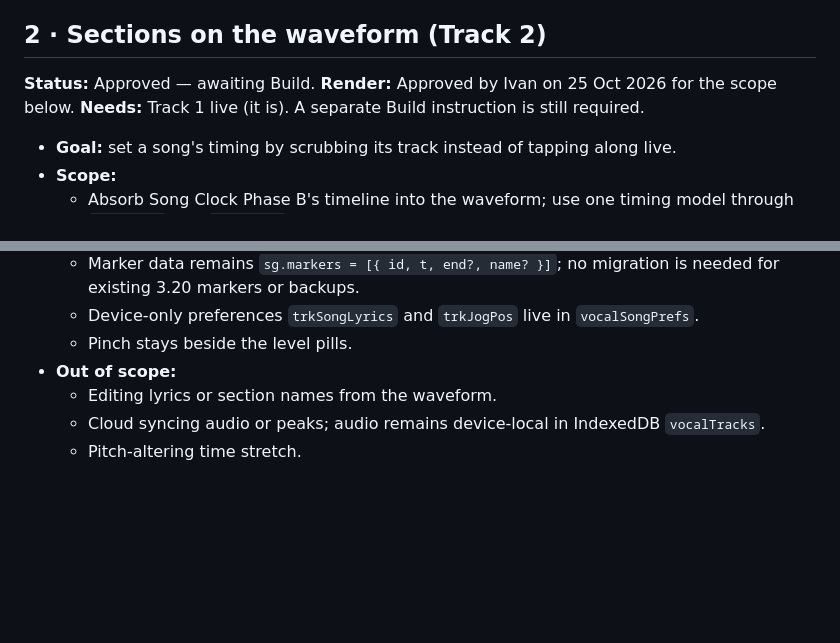
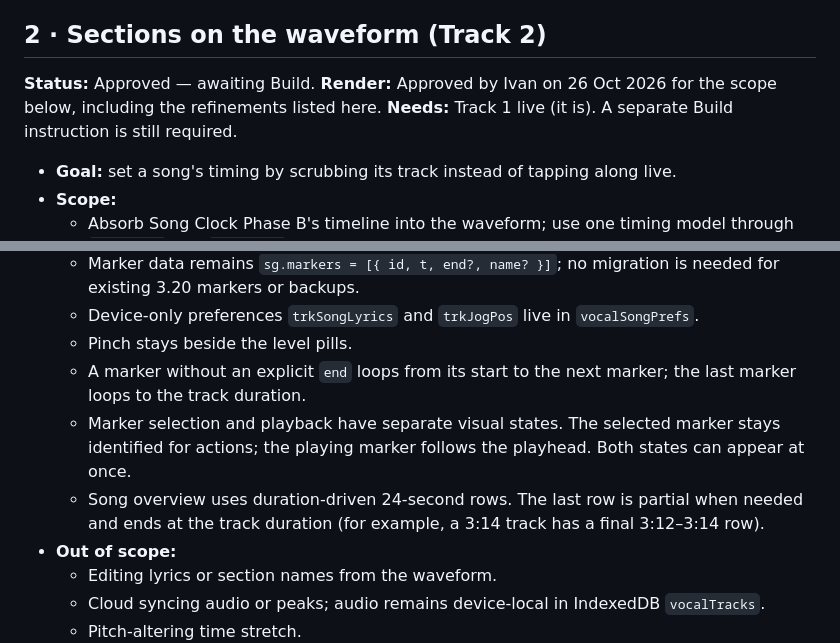
Before and after one commit to imperialfox/Vocal-Sessions, a Markdown page: RENDER_QUEUE.md, 2 parts joined by grey strips. GitHub-like rendering; blank space fills up the shorter version.

Commit message:
Record finalized Track 2 Render scope

```diff
--- a/RENDER_QUEUE.md
+++ b/RENDER_QUEUE.md
@@ -55,7 +55,7 @@ Every item also follows [MAINTAINING.md](MAINTAINING.md): its [tests](MAINTAININ
 
 ## 2 · Sections on the waveform (Track 2)
 
-**Status:** Approved — awaiting Build. **Render:** Approved by Ivan on 25 Oct 2026 for the scope below.
+**Status:** Approved — awaiting Build. **Render:** Approved by Ivan on 26 Oct 2026 for the scope below, including the refinements listed here.
 **Needs:** Track 1 live (it is). A separate Build instruction is still required.
 
 - **Goal:** set a song's timing by scrubbing its track instead of tapping along live.
@@ -74,6 +74,9 @@ Every item also follows [MAINTAINING.md](MAINTAINING.md): its [tests](MAINTAININ
   - Marker data remains `sg.markers = [{ id, t, end?, name? }]`; no migration is needed for existing 3.20 markers or backups.
   - Device-only preferences `trkSongLyrics` and `trkJogPos` live in `vocalSongPrefs`.
   - Pinch stays beside the level pills.
+  - A marker without an explicit `end` loops from its start to the next marker; the last marker loops to the track duration.
+  - Marker selection and playback have separate visual states. The selected marker stays identified for actions; the playing marker follows the playhead. Both states can appear at once.
+  - Song overview uses duration-driven 24-second rows. The last row is partial when needed and ends at the track duration (for example, a 3:14 track has a final 3:12–3:14 row).
 - **Out of scope:**
   - Editing lyrics or section names from the waveform.
   - Cloud syncing audio or peaks; audio remains device-local in IndexedDB `vocalTracks`.
```
